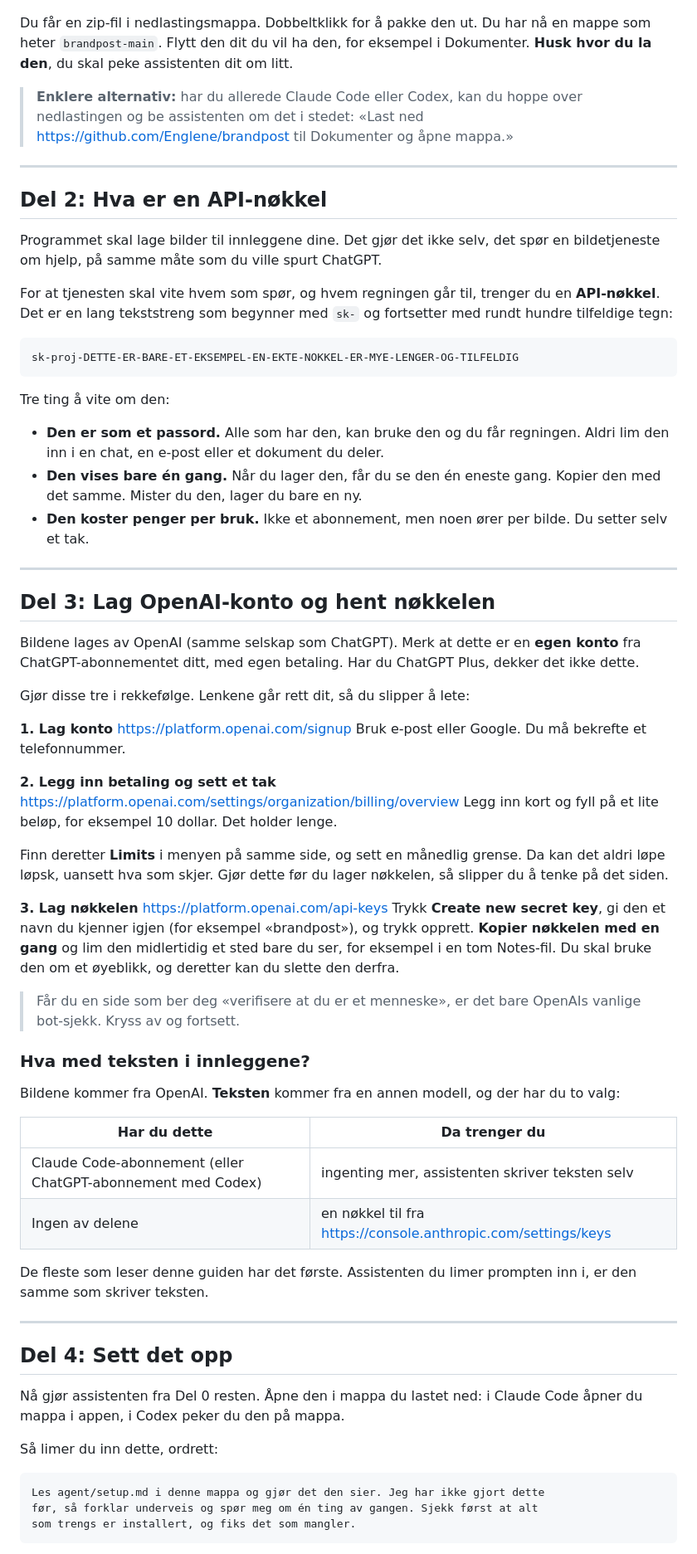
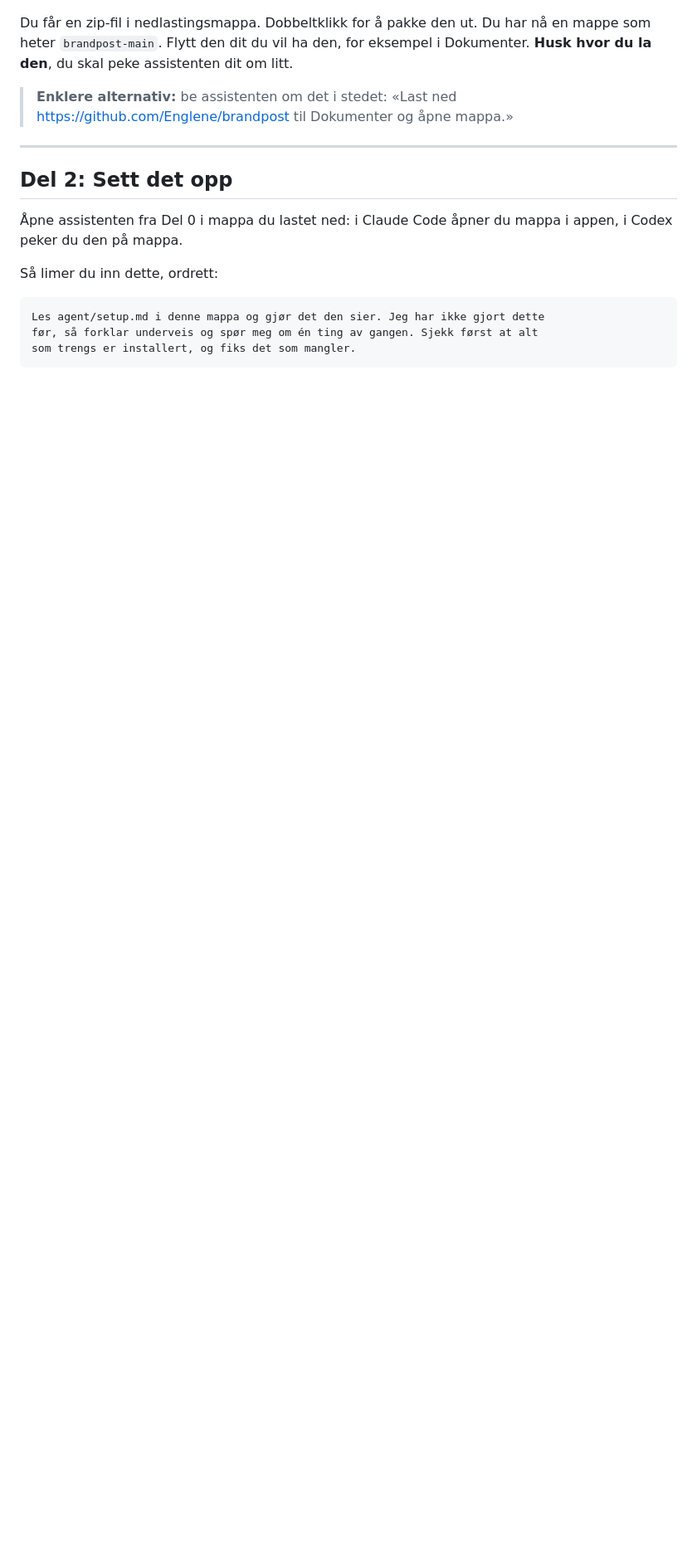
Before and after one commit to Englene/brandpost, a Markdown page: docs/kom-i-gang.no.md, the part around one of its changes. Shown at 83% size. GitHub-like rendering; blank space fills up the shorter version.

````diff
--- a/docs/kom-i-gang.no.md
+++ b/docs/kom-i-gang.no.md
@@ -77,85 +84,15 @@ Du får en zip-fil i nedlastingsmappa. Dobbeltklikk for å pakke den ut. Du har
 en mappe som heter `brandpost-main`. Flytt den dit du vil ha den, for eksempel i
 Dokumenter. **Husk hvor du la den**, du skal peke assistenten dit om litt.
 
-> **Enklere alternativ:** har du allerede Claude Code eller Codex, kan du hoppe
-> over nedlastingen og be assistenten om det i stedet:
+> **Enklere alternativ:** be assistenten om det i stedet:
 > «Last ned https://github.com/Englene/brandpost til Dokumenter og åpne mappa.»
 
 ---
 
-## Del 2: Hva er en API-nøkkel
+## Del 2: Sett det opp
 
-Programmet skal lage bilder til innleggene dine. Det gjør det ikke selv, det
-spør en bildetjeneste om hjelp, på samme måte som du ville spurt ChatGPT.
-
-For at tjenesten skal vite hvem som spør, og hvem regningen går til, trenger du en
-**API-nøkkel**. Det er en lang tekststreng som begynner med `sk-` og fortsetter
-med rundt hundre tilfeldige tegn:
-
-```
-sk-proj-DETTE-ER-BARE-ET-EKSEMPEL-EN-EKTE-NOKKEL-ER-MYE-LENGER-OG-TILFELDIG
-```
-
-Tre ting å vite om den:
-
-- **Den er som et passord.** Alle som har den, kan bruke den og du får regningen.
-  Aldri lim den inn i en chat, en e-post eller et dokument du deler.
-- **Den vises bare én gang.** Når du lager den, får du se den én eneste gang. Kopier
-  den med det samme. Mister du den, lager du bare en ny.
-- **Den koster penger per bruk.** Ikke et abonnement, men noen ører per bilde. Du
-  setter selv et tak.
-
----
-
-## Del 3: Lag OpenAI-konto og hent nøkkelen
-
-Bildene lages av OpenAI (samme selskap som ChatGPT). Merk at dette er en **egen
-konto** fra ChatGPT-abonnementet ditt, med egen betaling. Har du ChatGPT Plus,
-dekker det ikke dette.
-
-Gjør disse tre i rekkefølge. Lenkene går rett dit, så du slipper å lete:
-
-**1. Lag konto**
-https://platform.openai.com/signup
-Bruk e-post eller Google. Du må bekrefte et telefonnummer.
-
-**2. Legg inn betaling og sett et tak**
-https://platform.openai.com/settings/organization/billing/overview
-Legg inn kort og fyll på et lite beløp, for eksempel 10 dollar. Det holder lenge.
-
-Finn deretter **Limits** i menyen på samme side, og sett en månedlig grense. Da
-kan det aldri løpe løpsk, uansett hva som skjer. Gjør dette før du lager nøkkelen,
-så slipper du å tenke på det siden.
-
-**3. Lag nøkkelen**
-https://platform.openai.com/api-keys
-Trykk **Create new secret key**, gi den et navn du kjenner igjen (for eksempel
-«brandpost»), og trykk opprett. **Kopier nøkkelen med en gang** og lim den
-midlertidig et sted bare du ser, for eksempel i en tom Notes-fil. Du skal bruke
-den om et øyeblikk, og deretter kan du slette den derfra.
-
-> Får du en side som ber deg «verifisere at du er et menneske», er det bare
-> OpenAIs vanlige bot-sjekk. Kryss av og fortsett.
-
-### Hva med teksten i innleggene?
-
-Bildene kommer fra OpenAI. **Teksten** kommer fra en annen modell, og der har du
-to valg:
-
-| Har du dette | Da trenger du |
-|---|---|
-| Claude Code-abonnement (eller ChatGPT-abonnement med Codex) | ingenting mer, assistenten skriver teksten selv |
-| Ingen av delene | en nøkkel til fra https://console.anthropic.com/settings/keys |
-
-De fleste som leser denne guiden har det første. Assistenten du limer prompten
-inn i, er den samme som skriver teksten.
-
----
-
-## Del 4: Sett det opp
-
-Nå gjør assistenten fra Del 0 resten. Åpne den i mappa du lastet ned: i Claude
-Code åpner du mappa i appen, i Codex peker du den på mappa.
+Åpne assistenten fra Del 0 i mappa du lastet ned: i Claude Code åpner du mappa i
+appen, i Codex peker du den på mappa.
 
 Så limer du inn dette, ordrett:
 
````
Also changed, not shown: other parts of docs/kom-i-gang.no.md (+104 -46 lines).
